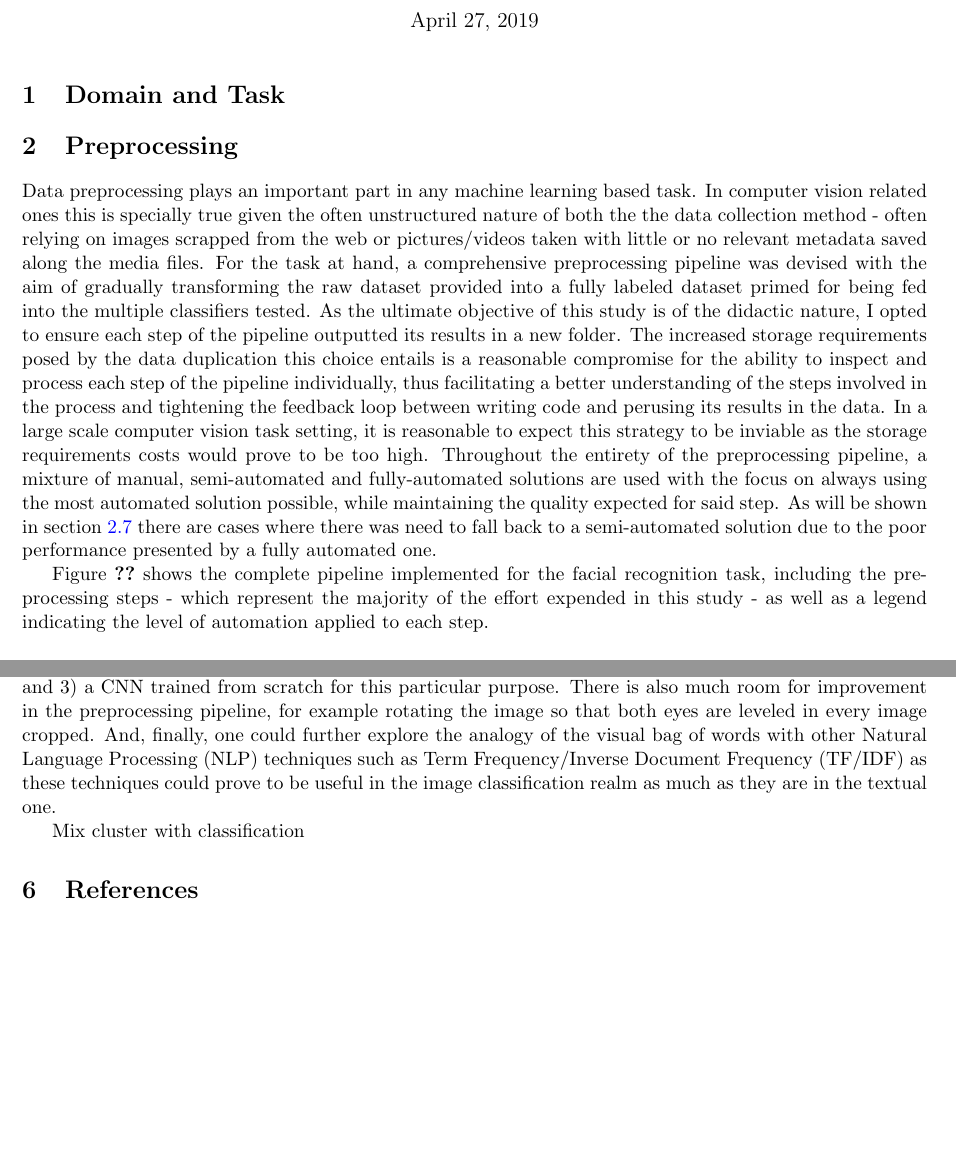
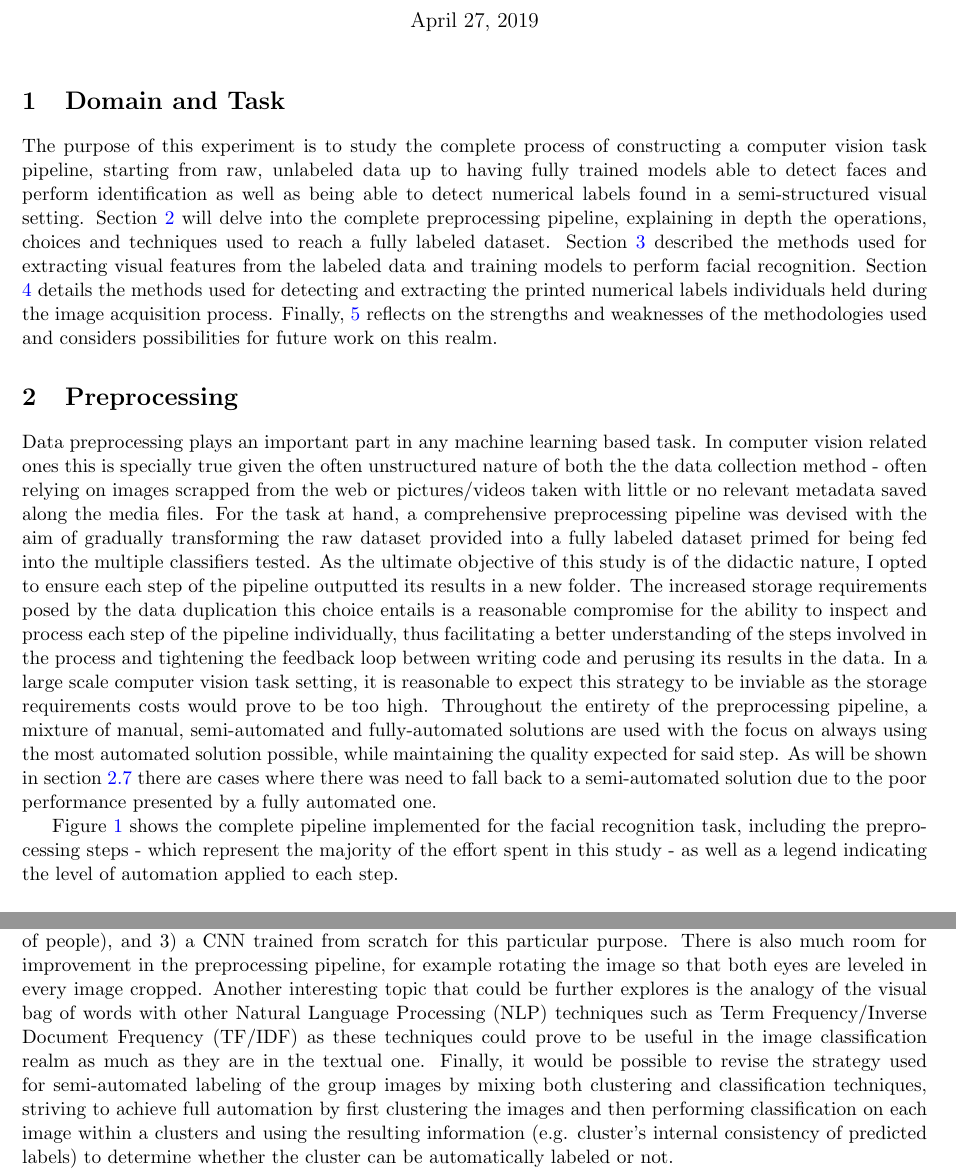
Before and after one commit to melloflavio/2019-ComputerVision-CW, a LaTeX document (report.tex): two parts of pages 1 and 15 of 15 before the commit and two parts of pages 1 and 15 of 16 after it, joined at a grey line, cut so that both start at the same text, the shorter picture padded with empty space. Compiled offline with pdfLaTeX.

Commit message:
More report

```diff
--- a/report.tex
+++ b/report.tex
@@ -34,9 +34,9 @@
 \maketitle
 
 \section{Domain and Task}
+    The purpose of this experiment is to study the complete process of constructing a computer vision task pipeline, starting from raw, unlabeled data up to having fully trained models able to detect faces and perform identification as well as being able to detect numerical labels found in a semi-structured visual setting. Section \ref{sec:preprocessing} will delve into the complete preprocessing pipeline, explaining in depth the operations, choices and techniques used to reach a fully labeled dataset. Section \ref{sec:facial_recognition} described the methods used for extracting visual features from the labeled data and training models to perform facial recognition. Section \ref{sec:digit_ocr} details the methods used for detecting and extracting the printed numerical labels individuals held during the image acquisition process. Finally, \ref{sec:conclusion} reflects on the strengths and weaknesses of the methodologies used and considers possibilities for future work on this realm.
 
-\section{Preprocessing}
+\section{Preprocessing}\label{sec:preprocessing}
     Data preprocessing plays an important part in any machine learning based task. In computer vision related ones this is specially true given the often unstructured nature of both the the data collection method - often relying on images scrapped from the web or pictures/videos taken with little or no relevant metadata saved along the media files. For the task at hand, a comprehensive preprocessing pipeline was devised with the aim of gradually transforming the raw dataset provided into a fully labeled dataset primed for being fed into the multiple classifiers tested. As the ultimate objective of this study is of the didactic nature, I opted to ensure each step of the pipeline outputted its results in a new folder. The increased storage requirements posed by the data duplication this choice entails is a reasonable compromise for the ability to inspect and process each step of the pipeline individually, thus facilitating a better understanding of the steps involved in the process and tightening the feedback loop between writing code and perusing its results in the data. In a large scale computer vision task setting, it is reasonable to expect this strategy to be inviable as the storage requirements costs would prove to be too high.
     Throughout the entirety of the preprocessing pipeline, a mixture of manual, semi-automated and fully-automated solutions are used with the focus on always using the most automated solution possible, while maintaining the quality expected for said step. As will be shown in section \ref{sec:face_labeling} there are cases where there was need to fall back to a semi-automated solution due to the poor performance presented by a fully automated one.
 
-    Figure \ref{fig:preprocess:pipeline} shows the complete pipeline implemented for the facial recognition task, including the preprocessing steps - which represent the majority of the effort expended in this study - as well as a legend indicating the level of automation applied to each step.
@@ -43,3 +47,7 @@
+        \label{fig:preprocess:pipeline}
+    \end{figure}
+
+    Figure \ref{fig:preprocess:pipeline} shows the complete pipeline implemented for the facial recognition task, including the preprocessing steps - which represent the majority of the effort spent in this study - as well as a legend indicating the level of automation applied to each step.
 
     \subsection{File Format Normalization}
         A common issue when dealing with data science tasks is data formatting. Data is often stored in multiple different formats and schemas, regularly creating the need for normalizing the input before proceeding with the analysis. Computer vision is not free of such trappings. Considering just some of the more ostensibly used formats, there are at least 5 different image extensions (\textit{jpg, bmp, png, tiff, and gif}) and 5 video extensions (\textit{mp4, avi, mov, wmv, flv}). These numbers are increased when taking into account lesser known, and sometimes not open, formats. Considering different tools provide different level of support for each format, it is of interest to tackle this issue early on in the analysis pipeline, ensuring data flows seamlessly throughout the process. Luckily, given how pervasive this format plurality is, there is no shortage of tools available that can convert between the different file extensions.
@@ -272,6 +280,3 @@ The second part of the study regards text recognition within natural images. The
     Reflecting on the results obtained by both the label recognizer and face classifier I consider this experiment to be successful. Over the course of the study several different techniques were applied to resolve specific issues which resulted in an overall reasonably accurate pipeline. It is a often repeated mantra that in the A.I. domain, "more data beats a cleverer algorithm ". That is because the current state of algorithmic solutions, especially neural networks based ones, rely on a vast amount of data to be able to properly generalize. On this context, I attribute the success of the facial recognition classifiers trained mostly to the large amount of data I was able to label, especially using the clustering technique described in section \ref{sec:face_labeling:clustering}. Although it still required a reasonably large amount of manual input to label the images, it proved to be a significant improvement over manually labeling the images one by one. Still in the realm of labeling, if the initial labeling of the individual photos were to be more time consuming (e.g. having more labels and/or pictures; files not being grouped by label) a reasonable alternative could be to leverage the digit detection pipeline developed in section \ref{sec:digit_ocr} to automatically assign labels, in which case, however, the high false digit detection rate would prove to be problematic. A possible solution to that could be to leverage machine learning algorithms to further filter textual region candidates based on their parameter values instead of relying only on a simplistic rules-based approach. Finally, it was interesting to observe the variability in terms training time and model size between the different algorithms and feature descriptors.
-    Regarding future work, a vast horizon remains to be explored. One could study the differences found in models based on different data subsets (e.g. models trained on individual pictures prediction faces extract from group shot. Alternatively, models trained on faces extracted from the group data predicting faces from individual shots), in fact, the entire preprocessing pipeline was structured to allow for this differentiation, keeping the sources separated into subfolders, however, this particular comparison was removed from the final experiment due to time constraints. There is also definitely space for further tuning the hyperparameters of the experiment, both in terms of feature descriptor (e.g. SURF/HOG cell size) as well as classifier model (e.g. number of trees in RF, kernel used in SVM, etc). In the CNN realm, one could look into the differences found by comparing models based on 1) transfer learning from another domain (e.g. AlexNet - general object classification), 2) transfer learning from the same domain (e.g. VGG-Faces - facial recognition trained on a different set of people), and 3) a CNN trained from scratch for this particular purpose. There is also much room for improvement in the preprocessing pipeline, for example rotating the image so that both eyes are leveled in every image cropped. And, finally, one could further explore the analogy of the visual bag of words with other Natural Language Processing (NLP) techniques such as Term Frequency/Inverse Document Frequency (TF/IDF) as these techniques could prove to be useful in the image classification realm as much as they are in the textual one.
+    Regarding future work, a vast horizon remains to be explored. One could study the differences found in models based on different data subsets (e.g. models trained on individual pictures prediction faces extract from group shot. Alternatively, models trained on faces extracted from the group data predicting faces from individual shots), in fact, the entire preprocessing pipeline was structured to allow for this differentiation, keeping the sources separated into subfolders, however, this particular comparison was removed from the final experiment due to time constraints. There is also definitely space for further tuning the hyperparameters of the experiment, both in terms of feature descriptor (e.g. SURF/HOG cell size) as well as classifier model (e.g. number of trees in RF, kernel used in SVM, etc). In the CNN realm, one could look into the differences found by comparing models based on 1) transfer learning from another domain (e.g. AlexNet - general object classification), 2) transfer learning from the same domain (e.g. VGG-Faces - facial recognition trained on a different set of people), and 3) a CNN trained from scratch for this particular purpose. There is also much room for improvement in the preprocessing pipeline, for example rotating the image so that both eyes are leveled in every image cropped. Another interesting topic that could be further explores is the analogy of the visual bag of words with other Natural Language Processing (NLP) techniques such as Term Frequency/Inverse Document Frequency (TF/IDF) as these techniques could prove to be useful in the image classification realm as much as they are in the textual one. Finally, it would be possible to revise the strategy used for semi-automated labeling of the group images by mixing both clustering and classification techniques, striving to achieve full automation by first clustering the images and then performing classification on each image within a clusters and using the resulting information (e.g. cluster's internal consistency of predicted labels) to determine whether the cluster can be automatically labeled or not.
 
-    Mix cluster with classification
-
-\section{References}
```
Also changed, not shown: Images/preprocessing/pipeline.png (added), report.tex (15 more changed lines).
